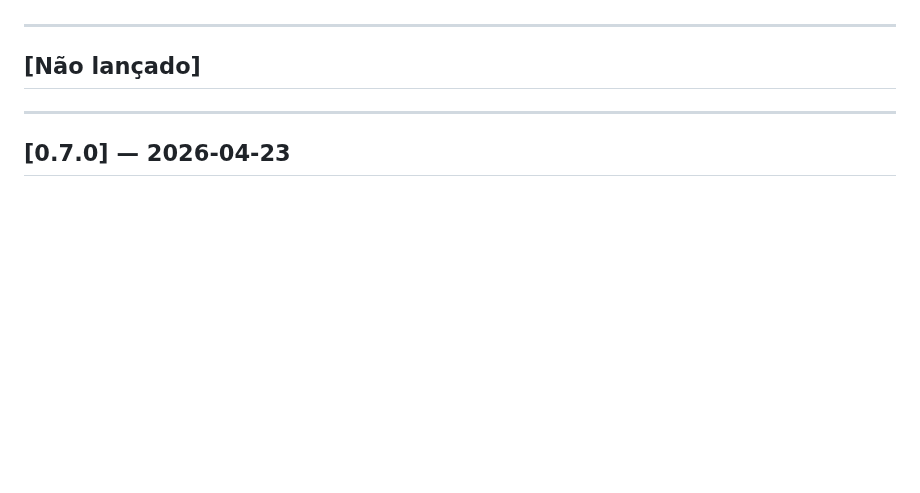
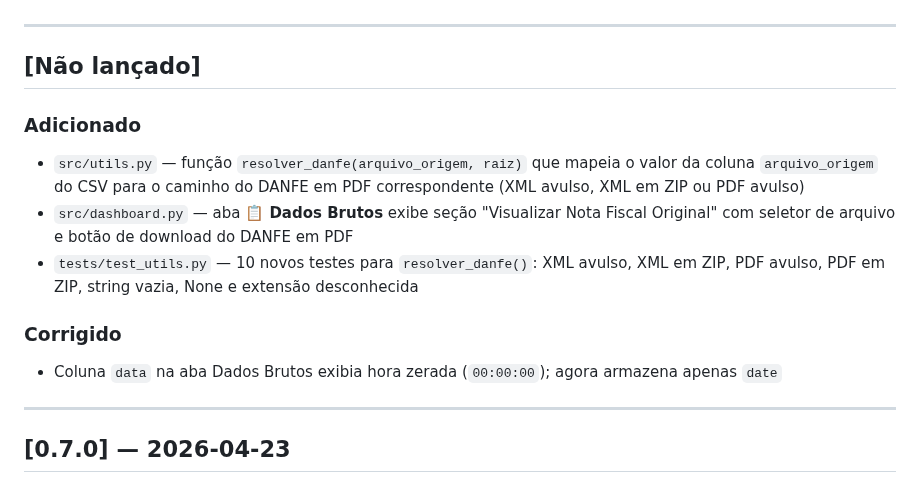
Before and after one commit to PedroPK/ProcessadorCuponsFiscais, a Markdown page: CHANGELOG.md, the part around the change. Rendered like a GitHub page; blank space fills up the shorter version.

```diff
--- a/CHANGELOG.md
+++ b/CHANGELOG.md
@@ -6,6 +6,14 @@ Formato baseado em [Keep a Changelog](https://keepachangelog.com/pt-BR/1.0.0/).
 ---
 
 ## [Não lançado]
+
+### Adicionado
+- `src/utils.py` — função `resolver_danfe(arquivo_origem, raiz)` que mapeia o valor da coluna `arquivo_origem` do CSV para o caminho do DANFE em PDF correspondente (XML avulso, XML em ZIP ou PDF avulso)
+- `src/dashboard.py` — aba **📋 Dados Brutos** exibe seção "Visualizar Nota Fiscal Original" com seletor de arquivo e botão de download do DANFE em PDF
+- `tests/test_utils.py` — 10 novos testes para `resolver_danfe()`: XML avulso, XML em ZIP, PDF avulso, PDF em ZIP, string vazia, None e extensão desconhecida
+
+### Corrigido
+- Coluna `data` na aba Dados Brutos exibia hora zerada (`00:00:00`); agora armazena apenas `date`
 
 ---
 
```
Also changed, not shown: readme.md (+9 -0 lines), resources/screenshots/tab1_evolucao_precos.png (added), resources/screenshots/tab2_pareto_abc.png (added), resources/screenshots/tab3_dados_brutos.png (added), resources/screenshots/tab4_inflacao_pessoal.png (added), 4 other files.
